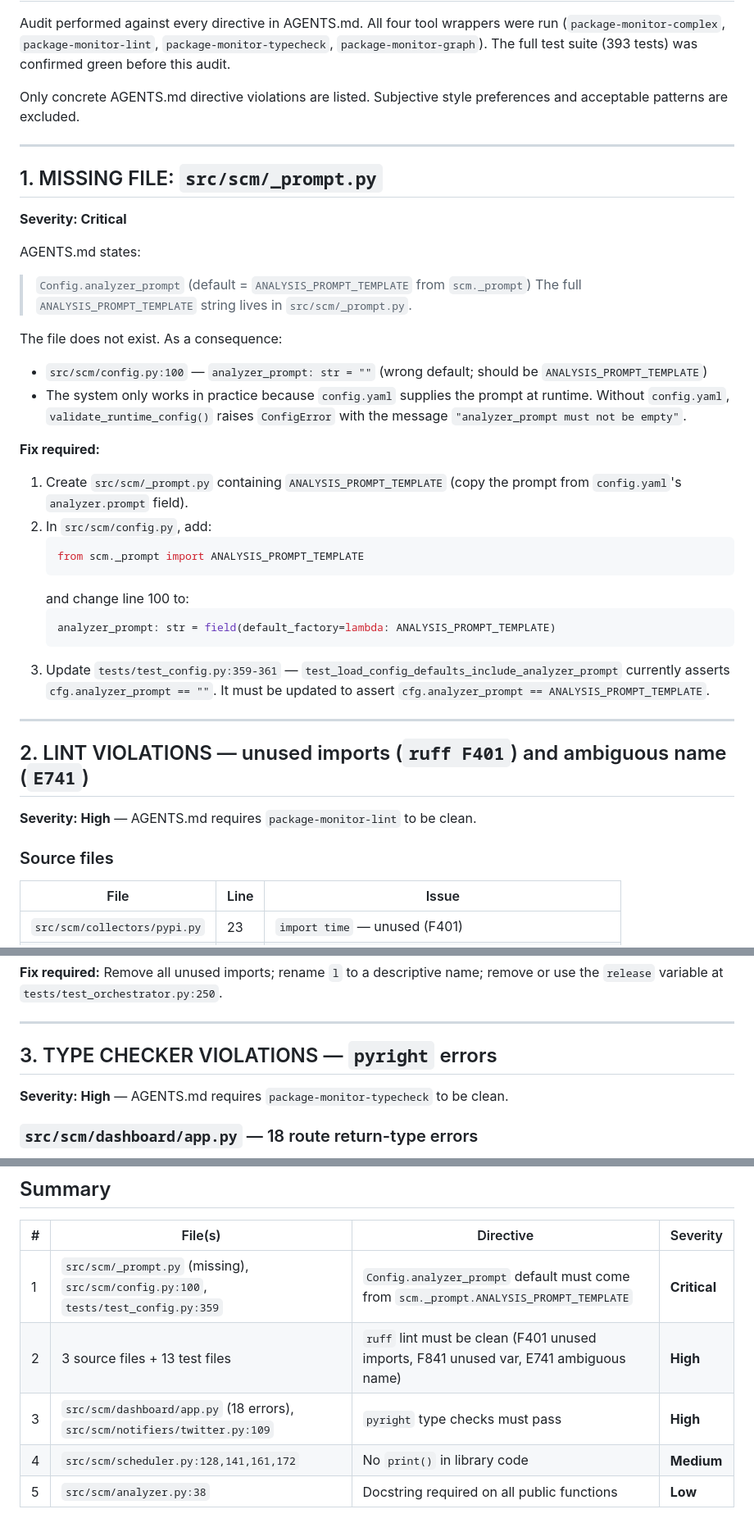
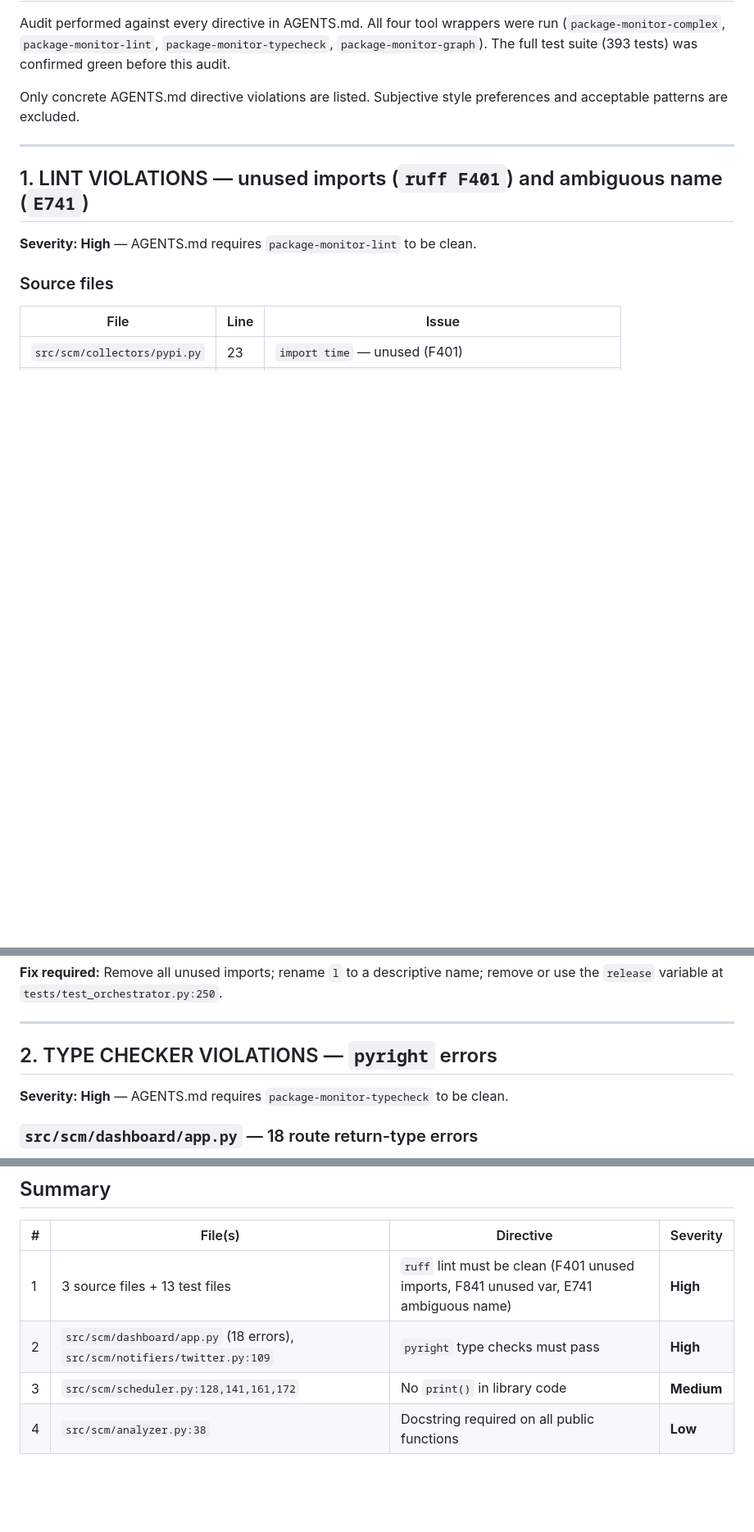
Before and after one commit to christopherwoodall/package-monitor, a Markdown page: TODO.md, 3 parts joined by grey strips. Shown at 82% size. Drawn GitHub-style; blank space fills up the shorter version.

````diff
--- a/TODO.md
+++ b/TODO.md
@@ -10,41 +10,7 @@ and acceptable patterns are excluded.
 
 ---
 
-## 1. MISSING FILE: `src/scm/_prompt.py`
-
-**Severity: Critical**
-
-AGENTS.md states:
-
-> `Config.analyzer_prompt` (default = `ANALYSIS_PROMPT_TEMPLATE` from `scm._prompt`)
-> The full `ANALYSIS_PROMPT_TEMPLATE` string lives in `src/scm/_prompt.py`.
-
-The file does not exist. As a consequence:
-
-- `src/scm/config.py:100` — `analyzer_prompt: str = ""` (wrong default; should be
-  `ANALYSIS_PROMPT_TEMPLATE`)
-- The system only works in practice because `config.yaml` supplies the prompt at
-  runtime. Without `config.yaml`, `validate_runtime_config()` raises `ConfigError`
-  with the message `"analyzer_prompt must not be empty"`.
-
-**Fix required:**
-1. Create `src/scm/_prompt.py` containing `ANALYSIS_PROMPT_TEMPLATE` (copy the
-   prompt from `config.yaml`'s `analyzer.prompt` field).
-2. In `src/scm/config.py`, add:
-   ```python
-   from scm._prompt import ANALYSIS_PROMPT_TEMPLATE
-   ```
-   and change line 100 to:
-   ```python
-   analyzer_prompt: str = field(default_factory=lambda: ANALYSIS_PROMPT_TEMPLATE)
-   ```
-3. Update `tests/test_config.py:359-361` — `test_load_config_defaults_include_analyzer_prompt`
-   currently asserts `cfg.analyzer_prompt == ""`. It must be updated to assert
-   `cfg.analyzer_prompt == ANALYSIS_PROMPT_TEMPLATE`.
-
----
-
-## 2. LINT VIOLATIONS — unused imports (`ruff F401`) and ambiguous name (`E741`)
+## 1. LINT VIOLATIONS — unused imports (`ruff F401`) and ambiguous name (`E741`)
 
 **Severity: High** — AGENTS.md requires `package-monitor-lint` to be clean.
 
@@ -79,7 +45,7 @@ remove or use the `release` variable at `tests/test_orchestrator.py:250`.
 
 ---
 
-## 3. TYPE CHECKER VIOLATIONS — `pyright` errors
+## 2. TYPE CHECKER VIOLATIONS — `pyright` errors
 
 **Severity: High** — AGENTS.md requires `package-monitor-typecheck` to be clean.
 
@@ -156,8 +122,7 @@ def strip_ansi(text: str) -> str:
 
 | # | File(s) | Directive | Severity |
 |---|---------|-----------|----------|
-| 1 | `src/scm/_prompt.py` (missing), `src/scm/config.py:100`, `tests/test_config.py:359` | `Config.analyzer_prompt` default must come from `scm._prompt.ANALYSIS_PROMPT_TEMPLATE` | **Critical** |
-| 2 | 3 source files + 13 test files | `ruff` lint must be clean (F401 unused imports, F841 unused var, E741 ambiguous name) | **High** |
-| 3 | `src/scm/dashboard/app.py` (18 errors), `src/scm/notifiers/twitter.py:109` | `pyright` type checks must pass | **High** |
-| 4 | `src/scm/scheduler.py:128,141,161,172` | No `print()` in library code | **Medium** |
-| 5 | `src/scm/analyzer.py:38` | Docstring required on all public functions | **Low** |
+| 1 | 3 source files + 13 test files | `ruff` lint must be clean (F401 unused imports, F841 unused var, E741 ambiguous name) | **High** |
+| 2 | `src/scm/dashboard/app.py` (18 errors), `src/scm/notifiers/twitter.py:109` | `pyright` type checks must pass | **High** |
+| 3 | `src/scm/scheduler.py:128,141,161,172` | No `print()` in library code | **Medium** |
+| 4 | `src/scm/analyzer.py:38` | Docstring required on all public functions | **Low** |
````
Also changed, not shown: other parts of TODO.md (+2 -2 lines).
